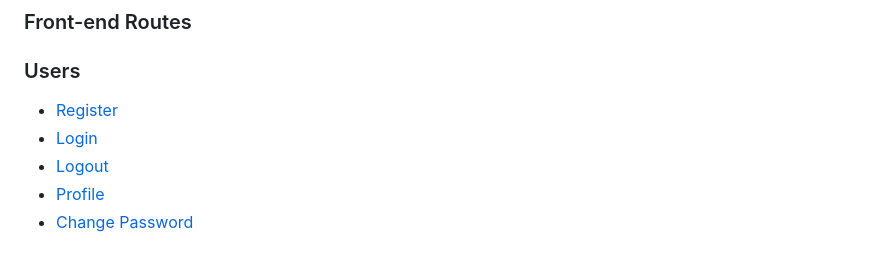
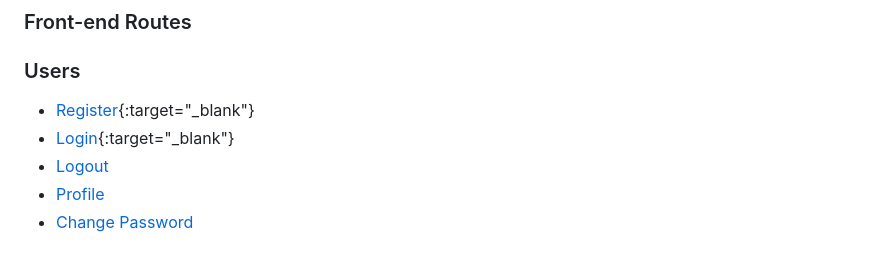
Before and after one commit to neekho/ECompare, a Markdown page: README.md, the part around the change. Drawn GitHub-style.

```diff
--- a/README.md
+++ b/README.md
@@ -148,8 +148,8 @@ ________________________________________________________________________________
 
 <h3>Users</h3>
 
-* [Register](http://localhost:8000/register)
-* [Login](http://localhost:8000/)
+* [Register](http://localhost:8000/register){:target="_blank"}
+* [Login](http://localhost:8000/){:target="_blank"}
 * [Logout](http://localhost:8000/logout)
 * [Profile](http://localhost:8000/profile)
 * [Change Password](http://localhost:8000/password  )
```
